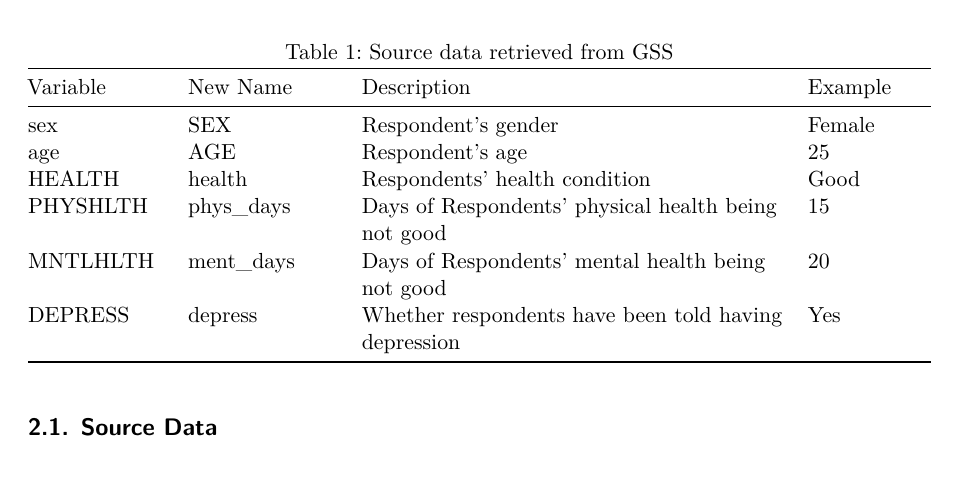
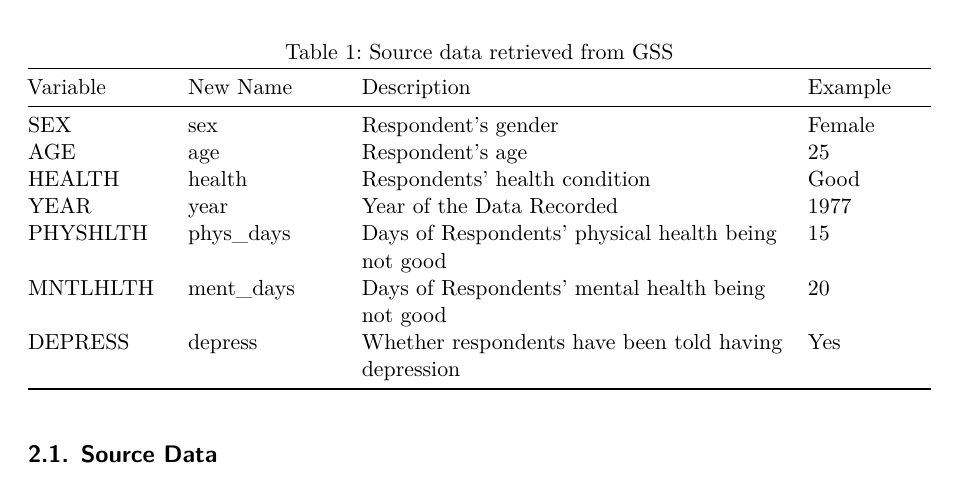
Before and after one commit to MjChen120/Mental_to_Physical_Health, a Quarto document (paper/paper.qmd): part of page 2 of 6, cut so that both start at the same text. Rendered offline with R 4.5, knitr and Pandoc in place of Quarto, then LaTeX, with nearby package versions.

Commit message:
redownload the raw data, updated the table of vairables in paper, and updated data_cleaning.R

```diff
--- a/paper/paper.qmd
+++ b/paper/paper.qmd
@@ -50,9 +50,10 @@ For the analysis, we retrieved the following data as described in @tbl-use-var.
 
 | Variable | New Name  | Description                   | Example |
 |----------|-----------|-------------------------------|---------|
-| sex      | SEX       | Respondent's gender           | Female  |
-| age      | AGE       | Respondent's age              | 25      |
+| SEX      | sex       | Respondent's gender           | Female  |
+| AGE      | age       | Respondent's age              | 25      |
 | HEALTH   | health    | Respondents' health condition | Good    |
+| YEAR     | year      | Year of the Data Recorded     | 1977    |
 | PHYSHLTH | phys_days | Days of Respondents' physical health being not good   | 15      |
 | MNTLHLTH | ment_days | Days of Respondents' mental health being not good     | 20      |
 | DEPRESS  | depress   | Whether respondents have been told having depression  | Yes     |
```
Also changed, not shown: scripts/02-data_cleaning.R (+3 -0 lines), data/raw_data/GSS.dat, data/raw_data/GSS.xlsx, paper/paper.pdf, 1 other file.
